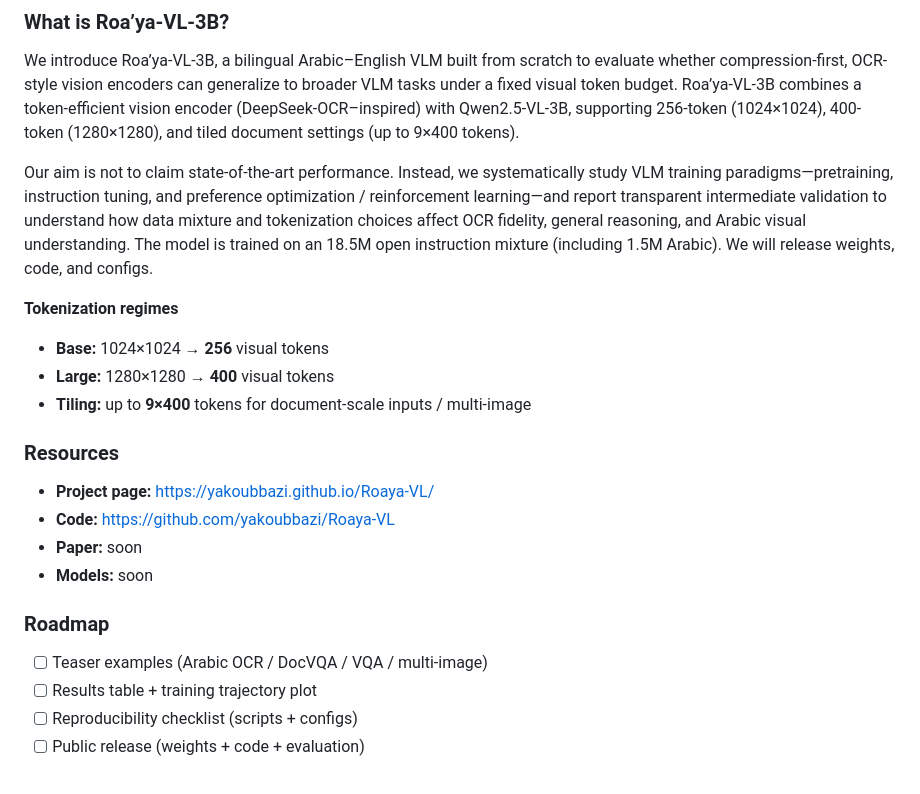
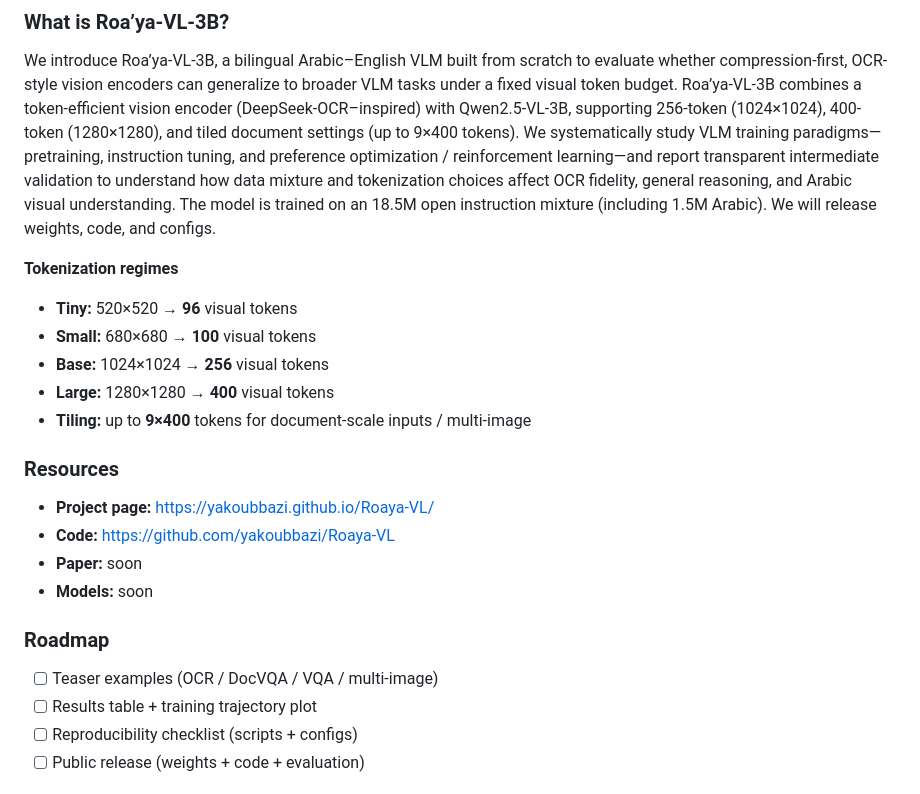
Before and after one commit to yakoubbazi/Roaya-VL, a Markdown page: README.md, the part around the change. GitHub-like rendering.

```diff
--- a/README.md
+++ b/README.md
@@ -52,10 +52,11 @@ Work in progress.
 
 ### What is Roa’ya-VL-3B?
 We introduce Roa’ya-VL-3B, a bilingual Arabic–English VLM built from scratch to evaluate whether compression-first, OCR-style vision encoders can generalize to broader VLM tasks under a fixed visual token budget. Roa’ya-VL-3B combines a token-efficient vision encoder (DeepSeek-OCR–inspired) with Qwen2.5-VL-3B, supporting 256-token (1024×1024), 400-token (1280×1280), and tiled document settings (up to 9×400 tokens).
-
-Our aim is not to claim state-of-the-art performance. Instead, we systematically study VLM training paradigms—pretraining, instruction tuning, and preference optimization / reinforcement learning—and report transparent intermediate validation to understand how data mixture and tokenization choices affect OCR fidelity, general reasoning, and Arabic visual understanding. The model is trained on an 18.5M open instruction mixture (including 1.5M Arabic). We will release weights, code, and configs.
+We systematically study VLM training paradigms—pretraining, instruction tuning, and preference optimization / reinforcement learning—and report transparent intermediate validation to understand how data mixture and tokenization choices affect OCR fidelity, general reasoning, and Arabic visual understanding. The model is trained on an 18.5M open instruction mixture (including 1.5M Arabic). We will release weights, code, and configs.
 
 **Tokenization regimes**
+- **Tiny:** 520×520 → **96** visual tokens
+- **Small:** 680×680 → **100** visual tokens
 - **Base:** 1024×1024 → **256** visual tokens
 - **Large:** 1280×1280 → **400** visual tokens
 - **Tiling:** up to **9×400** tokens for document-scale inputs / multi-image
@@ -67,7 +68,7 @@ Our aim is not to claim state-of-the-art performance. Instead, we systematically
 - **Models:** soon
 
 ### Roadmap
-- [ ] Teaser examples (Arabic OCR / DocVQA / VQA / multi-image)
+- [ ] Teaser examples (OCR / DocVQA / VQA / multi-image)
 - [ ] Results table + training trajectory plot
 - [ ] Reproducibility checklist (scripts + configs)
 - [ ] Public release (weights + code + evaluation)
```
